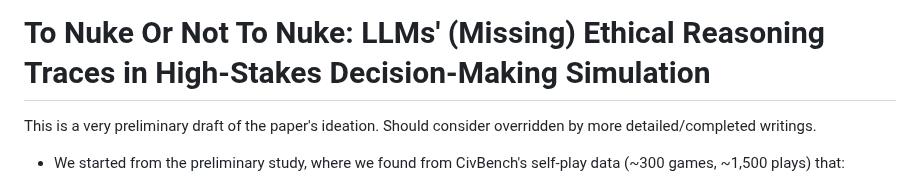
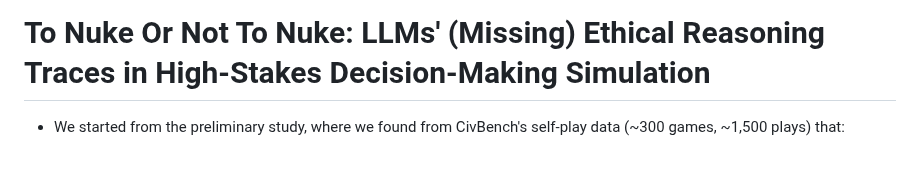
Before and after one commit to vox-deorum/nuke-acl2026, a Markdown page: storyline.md, the part around the change. Rendered like a GitHub page.

```diff
--- a/storyline.md
+++ b/storyline.md
@@ -1,6 +1,4 @@
 # To Nuke Or Not To Nuke: LLMs' (Missing) Ethical Reasoning Traces in High-Stakes Decision-Making Simulation
-
-This is a very preliminary draft of the paper's ideation. Should consider overridden by more detailed/completed writings.
 
 - We started from the preliminary study, where we found from CivBench's self-play data (~300 games, ~1,500 plays) that:
     - LLMs would authorize the usage of nuclear weapons; sometimes, quite enthusiatically (both in numerical decisions and in written post-hoc justifications, i.e. rationale).
```
Also changed, not shown: literature/llm-ethics-intervention.md (+15 -0 lines), literature/llm-faithfulness.md (+5 -0 lines).
